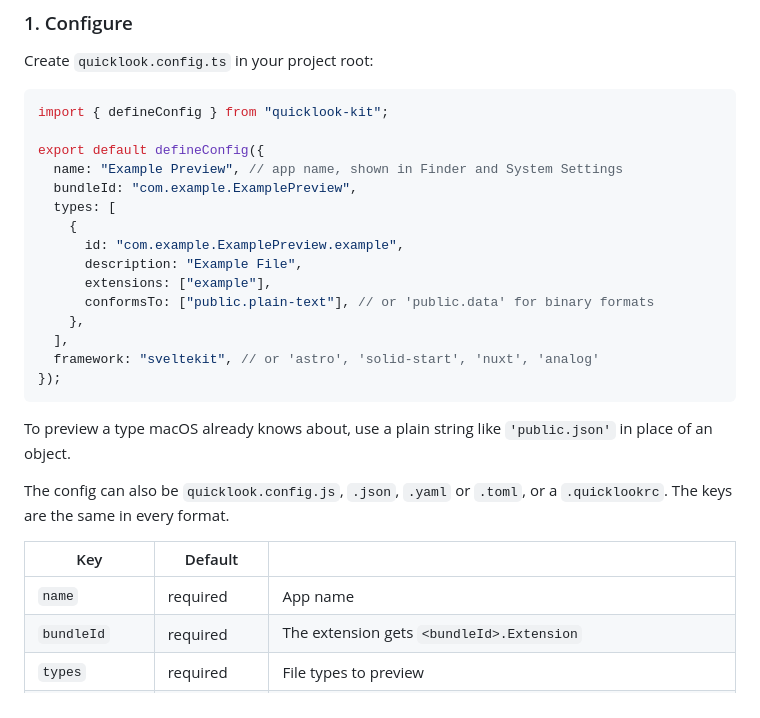
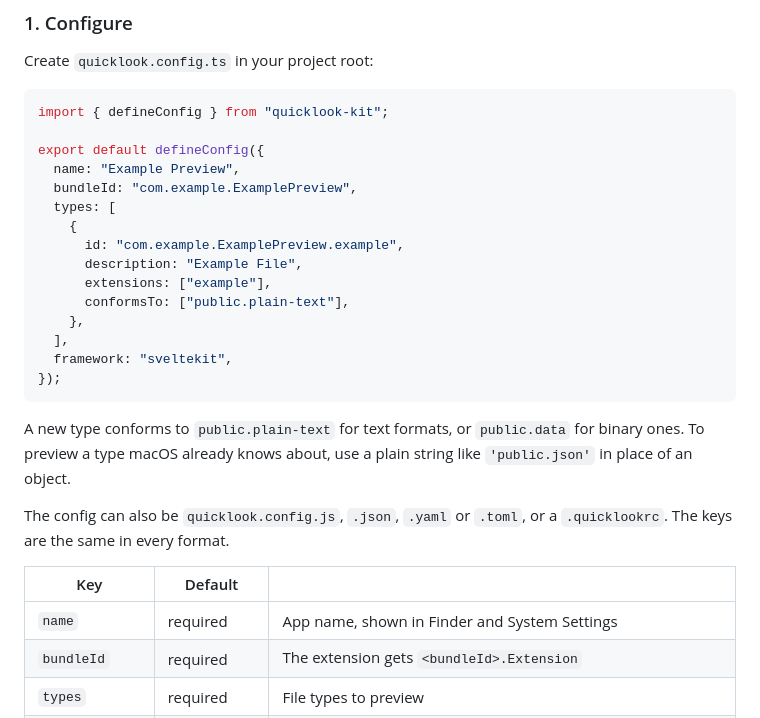
Before and after one commit to idleberg/quicklook-kit, a Markdown page: packages/quicklook-kit/readme.markdown, the part around the change. Drawn GitHub-style.

````diff
--- a/packages/quicklook-kit/readme.markdown
+++ b/packages/quicklook-kit/readme.markdown
@@ -34,27 +34,27 @@ Create `quicklook.config.ts` in your project root:
 import { defineConfig } from "quicklook-kit";
 
 export default defineConfig({
-  name: "Example Preview", // app name, shown in Finder and System Settings
+  name: "Example Preview",
   bundleId: "com.example.ExamplePreview",
   types: [
     {
       id: "com.example.ExamplePreview.example",
       description: "Example File",
       extensions: ["example"],
-      conformsTo: ["public.plain-text"], // or 'public.data' for binary formats
+      conformsTo: ["public.plain-text"],
     },
   ],
-  framework: "sveltekit", // or 'astro', 'solid-start', 'nuxt', 'analog'
+  framework: "sveltekit",
 });
 ```
 
-To preview a type macOS already knows about, use a plain string like `'public.json'` in place of an object.
+A new type conforms to `public.plain-text` for text formats, or `public.data` for binary ones. To preview a type macOS already knows about, use a plain string like `'public.json'` in place of an object.
 
 The config can also be `quicklook.config.js`, `.json`, `.yaml` or `.toml`, or a `.quicklookrc`. The keys are the same in every format.
 
 | Key            | Default      |                                                                                    |
 | -------------- | ------------ | ---------------------------------------------------------------------------------- |
-| `name`         | required     | App name                                                                           |
+| `name`         | required     | App name, shown in Finder and System Settings                                      |
 | `bundleId`     | required     | The extension gets `<bundleId>.Extension`                                          |
 | `types`        | required     | File types to preview                                                              |
 | `framework`    | required     | `'sveltekit'`, `'astro'`, `'solid-start'`, `'nuxt'`, `'analog'`, or an integration |
````
Also changed, not shown: readme.markdown (+4 -5 lines).
